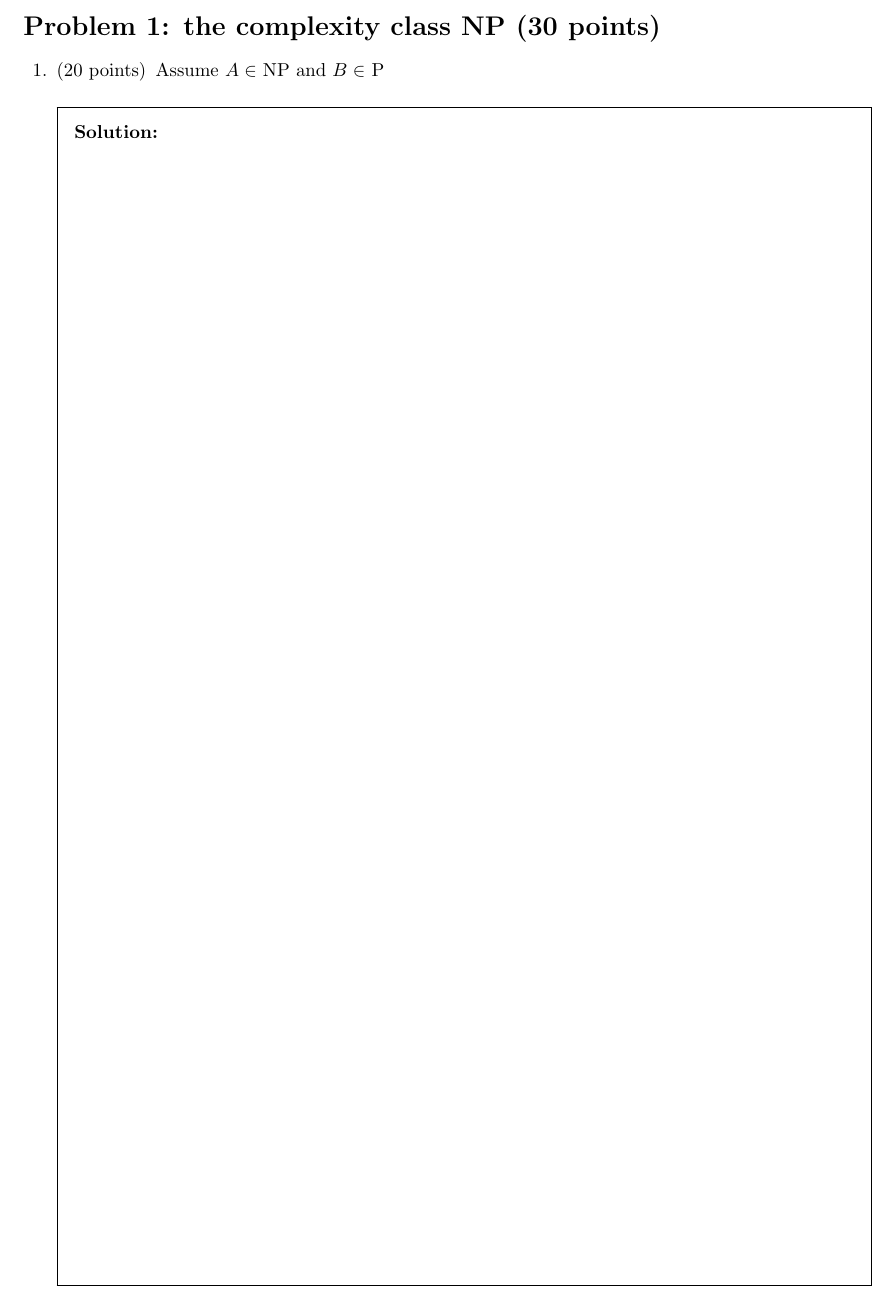
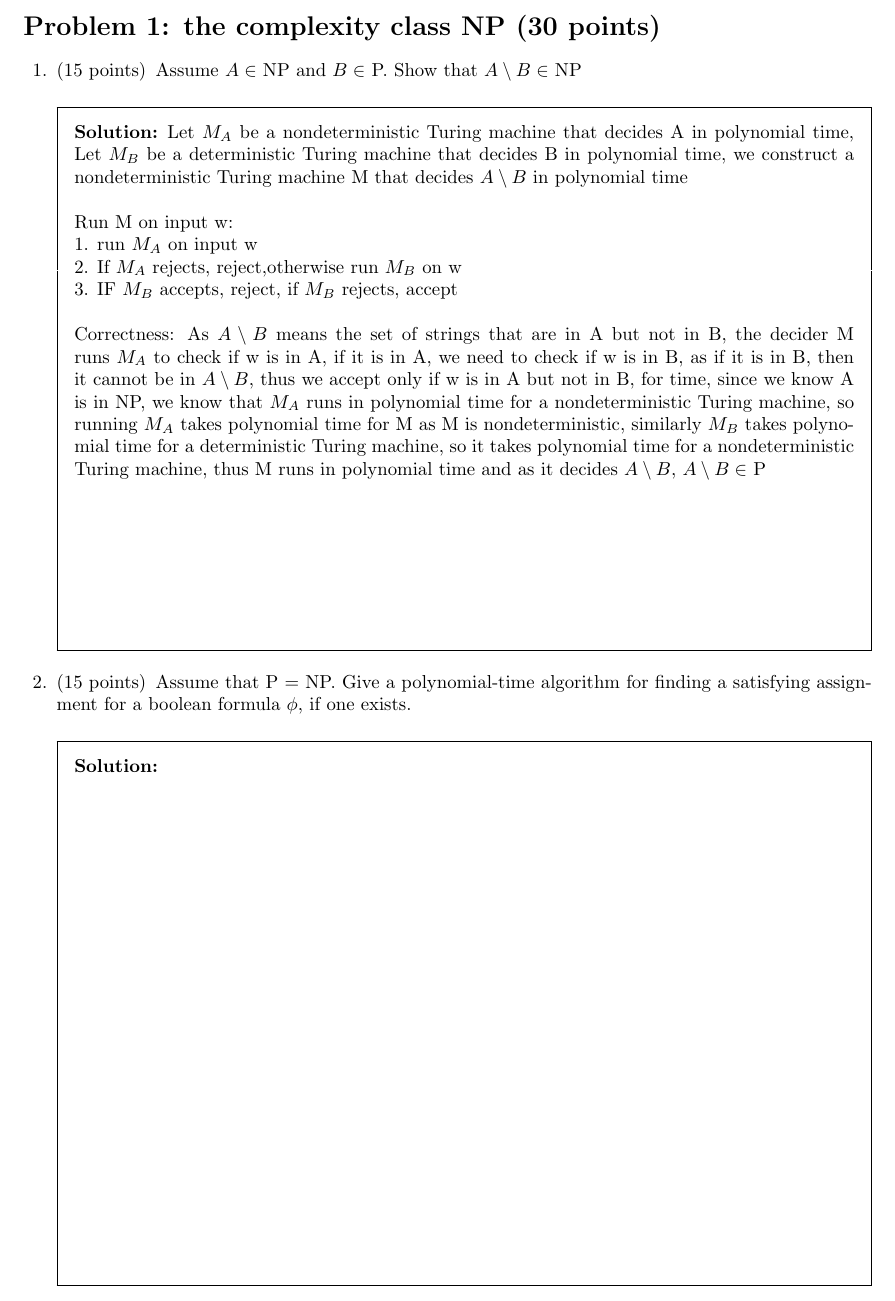
Before and after one commit to alfa98516/Theory_of_computation_ASS5, a LaTeX problem sheet (main.tex): part of page 2 of 2, cut so that both start at the same text. Compiled offline with pdfLaTeX.

Commit message:
Problem 1.1 done

```diff
--- a/main.tex
+++ b/main.tex
@@ -80,8 +80,20 @@
 
 \section*{Problem 1: the complexity class NP (30 points)}
 \begin{questions}
-	\question[20] Assume $A \in$ NP and $B \in$ P
+	\question[15] Assume $A \in$ NP and $B \in$ P. Show that $A \setminus B \in$ NP
+	\begin{solutionbox}{\stretch{-1}} Let $M_A$ be a nondeterministic Turing machine that decides A in polynomial time, Let $M_B$ be a deterministic Turing machine that decides B in polynomial time, we construct a nondeterministic Turing machine M that decides $A \setminus B$ in polynomial time \newline \newline
+    Run M on input w: \newline
+    1. run $M_A$ on input w \newline
+    2. If $M_A$ rejects, reject,otherwise run $M_B$ on w \newline
+    3. IF $M_B$ accepts, reject, if $M_B$ rejects, accept
+    \newline\newline
+    Correctness: As $A \setminus B$ means the set of strings that are in A but not in B, the decider M runs $M_A$ to check if w is in A, if it is in A, we need to check if w is in B, as if it is in B, then it cannot be in $A \setminus B$, thus we accept only if w is in A but not in B, for time, since we know A is in NP, we know that $M_A$ runs in polynomial time for a nondeterministic Turing machine, so running $M_A$ takes polynomial time for M as M is nondeterministic, similarly $M_B$ takes polynomial time for a deterministic Turing machine, so it takes polynomial time for a nondeterministic Turing machine, thus M runs in polynomial time and as it decides $A \setminus B$, $A \setminus B \in $ P
+
+	\end{solutionbox}
+
+	\question[15] Assume that P $=$ NP. Give a polynomial-time algorithm for finding a satisfying assignment for a boolean formula $\phi$, if one exists.
 	\begin{solutionbox}{\stretch{-1}}
+
 	\end{solutionbox}
 \end{questions}
 
```
